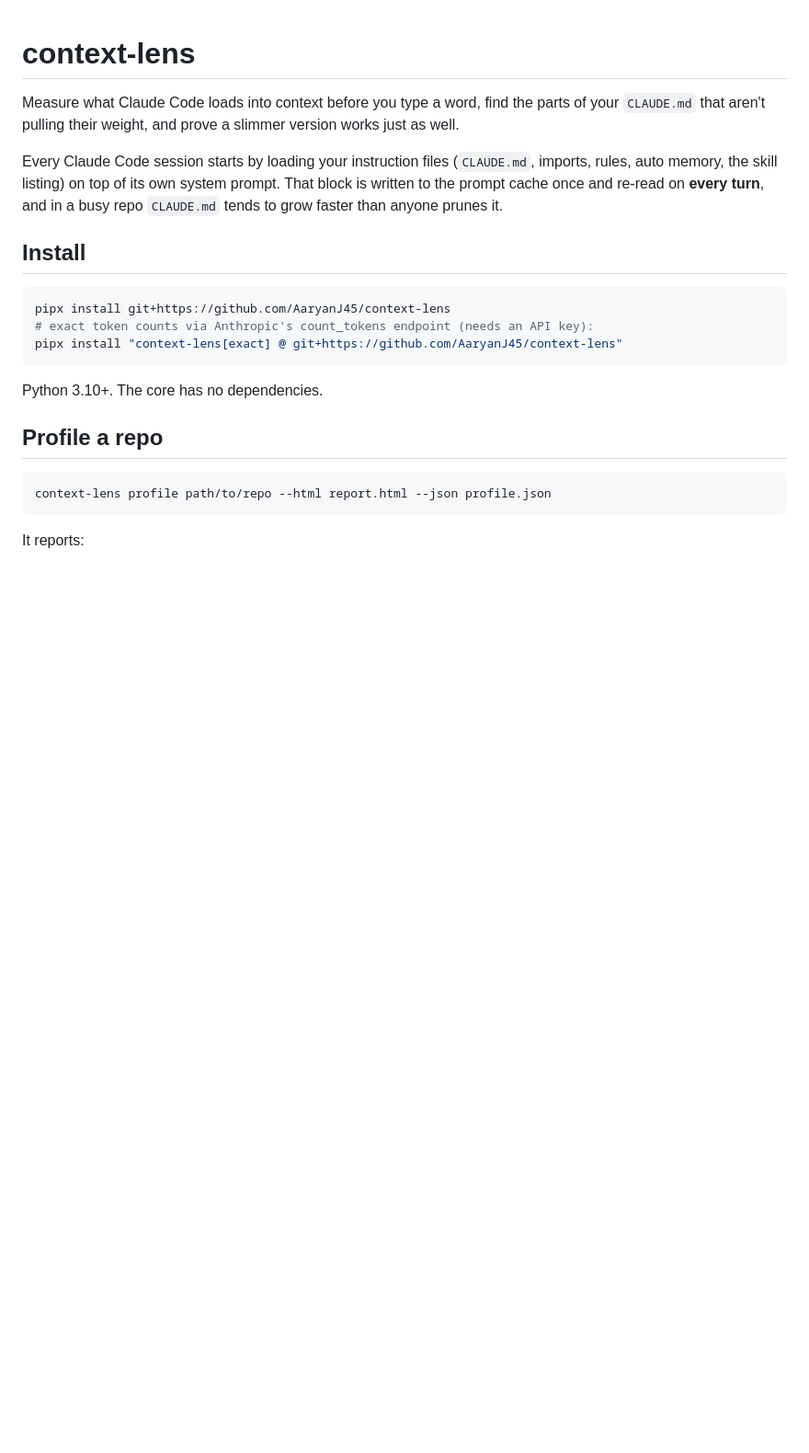
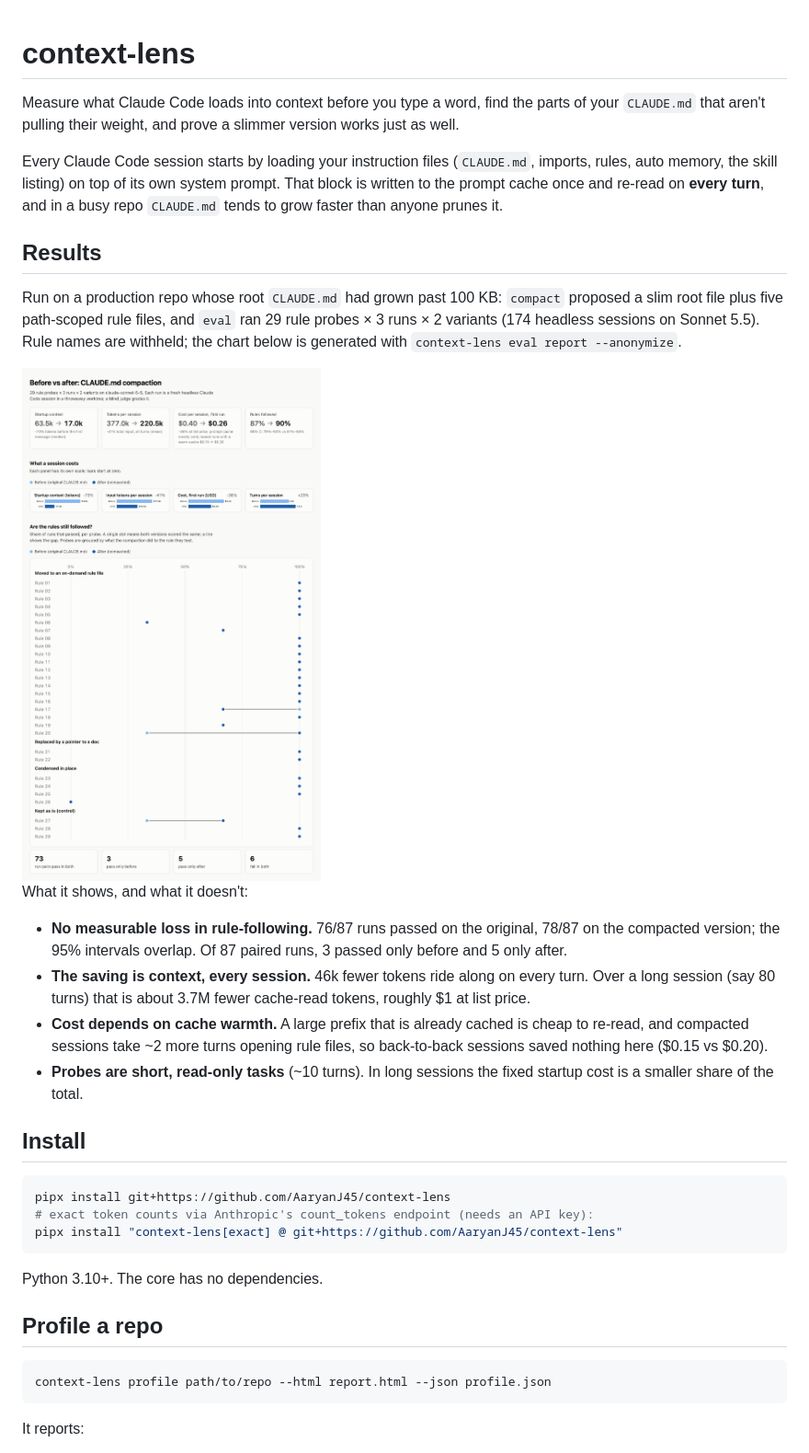
Before and after one commit to AaryanJ45/context-lens, a Markdown page: README.md, the part around the change. Shown at 92% size. Drawn GitHub-style; pictures changed too: docs/images/eval-light.png (added); blank space fills up the shorter version.

```diff
--- a/README.md
+++ b/README.md
@@ -8,6 +8,33 @@ Every Claude Code session starts by loading your instruction files (`CLAUDE.md`,
 imports, rules, auto memory, the skill listing) on top of its own system prompt.
 That block is written to the prompt cache once and re-read on **every turn**,
 and in a busy repo `CLAUDE.md` tends to grow faster than anyone prunes it.
+
+## Results
+
+Run on a production repo whose root `CLAUDE.md` had grown past 100 KB:
+`compact` proposed a slim root file plus five path-scoped rule files, and
+`eval` ran 29 rule probes × 3 runs × 2 variants (174 headless sessions on
+Sonnet 5.5). Rule names are withheld; the chart below is generated with
+`context-lens eval report --anonymize`.
+
+<picture>
+  <source media="(prefers-color-scheme: dark)" srcset="docs/images/eval-dark.png">
+  <img alt="Before vs after: startup context 63.5k to 17.0k tokens, input tokens per session 377k to 221k, first-run cost per session $0.40 to $0.26, rules followed 87% to 90%; per-rule pass rates mostly identical" src="docs/images/eval-light.png">
+</picture>
+
+What it shows, and what it doesn't:
+
+- **No measurable loss in rule-following.** 76/87 runs passed on the original,
+  78/87 on the compacted version; the 95% intervals overlap. Of 87 paired runs,
+  3 passed only before and 5 only after.
+- **The saving is context, every session.** 46k fewer tokens ride along on
+  every turn. Over a long session (say 80 turns) that is about 3.7M fewer
+  cache-read tokens, roughly $1 at list price.
+- **Cost depends on cache warmth.** A large prefix that is already cached is
+  cheap to re-read, and compacted sessions take ~2 more turns opening rule
+  files, so back-to-back sessions saved nothing here ($0.15 vs $0.20).
+- **Probes are short, read-only tasks** (~10 turns). In long sessions the fixed
+  startup cost is a smaller share of the total.
 
 ## Install
 
```
Also changed, not shown: docs/images/eval-dark.png (added), 3 other files.
